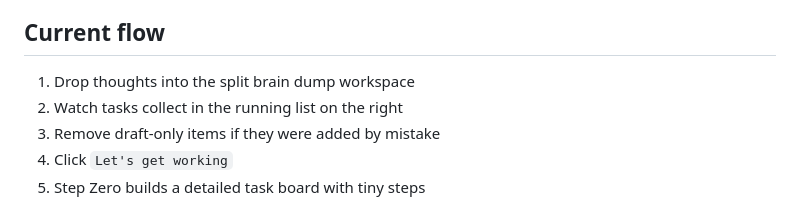
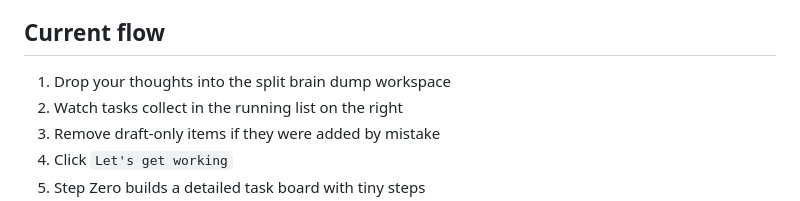
Before and after one commit to deepaksharma0801/Step-Zero, a Markdown page: README.md, the part around the change. Drawn GitHub-style.

```diff
--- a/README.md
+++ b/README.md
@@ -4,7 +4,7 @@ Step Zero is a calm-composed, ADHD-friendly focus app for getting unstuck. You d
 
 ## Current flow
 
-1. Drop thoughts into the split brain dump workspace
+1. Drop your thoughts into the split brain dump workspace
 2. Watch tasks collect in the running list on the right
 3. Remove draft-only items if they were added by mistake
 4. Click `Let's get working`
```
